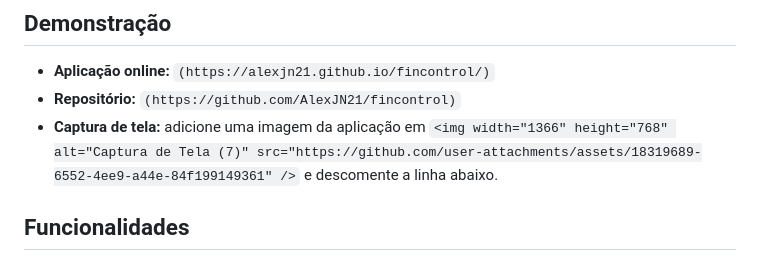
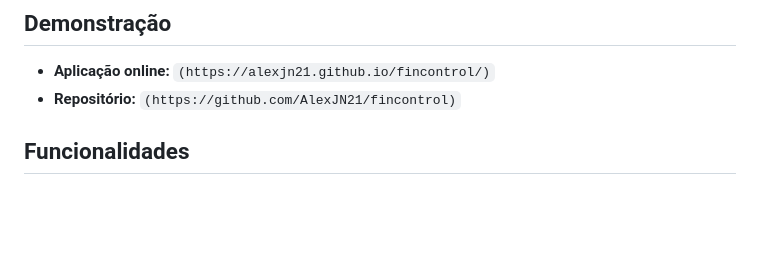
Before and after one commit to AlexJN21/fincontrol, a Markdown page: README.md, the part around the change. GitHub-like rendering; blank space fills up the shorter version.

Commit message:
Update README to remove screenshot instructions
Removed screenshot placeholder and instructions from README.

```diff
--- a/README.md
+++ b/README.md
@@ -9,7 +9,6 @@ Aplicação web responsiva para registrar receitas e despesas, acompanhar o sald
 
 - **Aplicação online:** `(https://alexjn21.github.io/fincontrol/)`
 - **Repositório:** `(https://github.com/AlexJN21/fincontrol)`
-- **Captura de tela:** adicione uma imagem da aplicação em `<img width="1366" height="768" alt="Captura de Tela (7)" src="https://github.com/user-attachments/assets/18319689-6552-4ee9-a44e-84f199149361" />` e descomente a linha abaixo.
 
 <!-- ![Prévia do FinControl](assets/fincontrol-preview.png) -->
 
```
